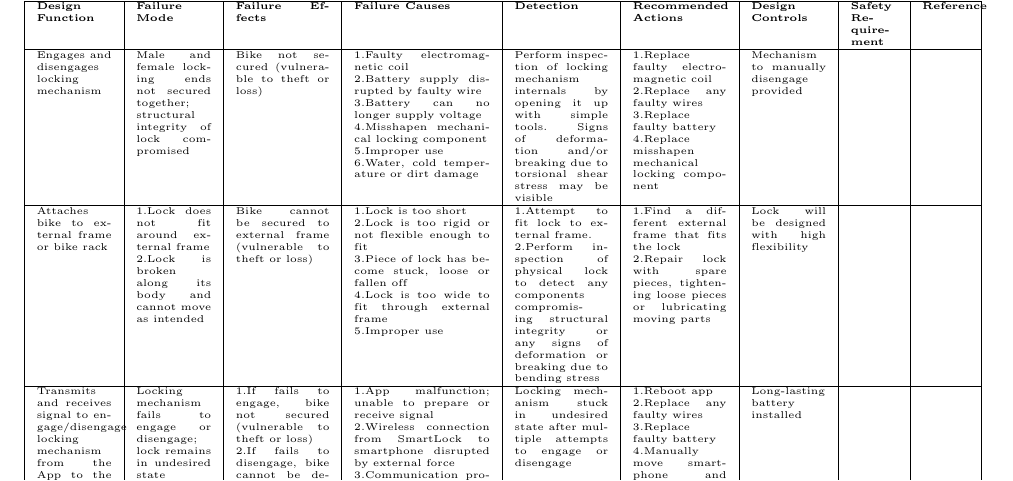
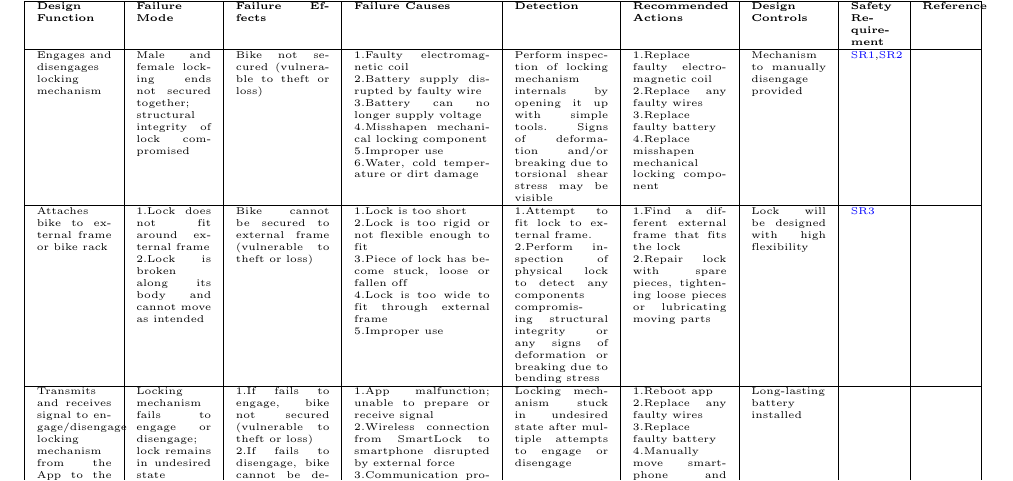
Before and after one commit to NevoAbigail/Capstone, a LaTeX document (docs/HazardAnalysis/HazardAnalysis.tex): part of page 5 of 6, cut so that both start at the same text. Compiled offline with pdfLaTeX.

Commit message:
Revisions to safety reqs

```diff
--- a/docs/HazardAnalysis/HazardAnalysis.tex
+++ b/docs/HazardAnalysis/HazardAnalysis.tex
@@ -81,9 +81,9 @@ Oct 14, 2022 & Abi & Added Critical Assumptions \& Safety Reqs\\
 \begin{tabular}{| p{0.08\textwidth} | p{0.08\textwidth}  | p{0.1\textwidth} | p{0.145\textwidth} | p{0.1\textwidth} | p{0.1\textwidth} | p{0.08\textwidth} | p{0.05\textwidth} | p{0.05\textwidth} |}
 \hline
 \textbf{Design Function} & \textbf{Failure Mode} & \textbf{Failure Effects} & \textbf{Failure Causes} & \textbf{Detection} & \textbf{Recommended Actions} & \textbf{Design Controls} & \textbf{Safety Requirement} & \textbf{Reference} \\ \hline
-Engages and disengages locking mechanism & Male and female locking ends not secured together; structural integrity of lock compromised & Bike not secured (vulnerable to theft or loss) & 1.Faulty electromagnetic coil \newline 2.Battery supply disrupted by faulty wire \newline 3.Battery can no longer supply voltage \newline 4.Misshapen mechanical locking component \newline 5.Improper use \newline 6.Water, cold temperature or dirt damage & Perform inspection of locking mechanism internals by opening it up with simple tools. Signs of deformation and/or breaking due to torsional shear stress may be visible & 1.Replace faulty electromagnetic coil \newline 2.Replace any faulty wires \newline 3.Replace faulty battery \newline 4.Replace misshapen mechanical locking component & Mechanism to manually disengage provided &  &  \\ \hline
+Engages and disengages locking mechanism & Male and female locking ends not secured together; structural integrity of lock compromised & Bike not secured (vulnerable to theft or loss) & 1.Faulty electromagnetic coil \newline 2.Battery supply disrupted by faulty wire \newline 3.Battery can no longer supply voltage \newline 4.Misshapen mechanical locking component \newline 5.Improper use \newline 6.Water, cold temperature or dirt damage & Perform inspection of locking mechanism internals by opening it up with simple tools. Signs of deformation and/or breaking due to torsional shear stress may be visible & 1.Replace faulty electromagnetic coil \newline 2.Replace any faulty wires \newline 3.Replace faulty battery \newline 4.Replace misshapen mechanical locking component & Mechanism to manually disengage provided & \hyperref[SR1]{SR1},\hyperref[SR2]{SR2} &  \\ \hline
 
-Attaches bike to external frame or bike rack & 1.Lock does not fit around external frame  \newline 2.Lock is broken along its body and cannot move as intended & Bike cannot be secured to external frame (vulnerable to theft or loss) & 1.Lock is too short \newline 2.Lock is too rigid or not flexible enough to fit \newline 3.Piece of lock has become stuck, loose or fallen off \newline 4.Lock is too wide to fit through external frame \newline 5.Improper use & 1.Attempt to fit lock to external frame.  \newline 2.Perform inspection of physical lock to detect any components compromising structural integrity or any signs of deformation or breaking due to bending stress & 1.Find a different external frame that fits the lock \newline 2.Repair lock with spare pieces, tightening loose pieces or lubricating moving parts & Lock will be designed with high flexibility &  &  \\ \hline
+Attaches bike to external frame or bike rack & 1.Lock does not fit around external frame  \newline 2.Lock is broken along its body and cannot move as intended & Bike cannot be secured to external frame (vulnerable to theft or loss) & 1.Lock is too short \newline 2.Lock is too rigid or not flexible enough to fit \newline 3.Piece of lock has become stuck, loose or fallen off \newline 4.Lock is too wide to fit through external frame \newline 5.Improper use & 1.Attempt to fit lock to external frame.  \newline 2.Perform inspection of physical lock to detect any components compromising structural integrity or any signs of deformation or breaking due to bending stress & 1.Find a different external frame that fits the lock \newline 2.Repair lock with spare pieces, tightening loose pieces or lubricating moving parts & Lock will be designed with high flexibility & \hyperref[SR3]{SR3}  &  \\ \hline
 
 Transmits and receives signal to engage/disengage locking mechanism from the App to the lock & Locking mechanism fails to engage or disengage; lock remains in undesired state & 1.If fails to engage, bike not secured (vulnerable to theft or loss) \newline 2.If fails to disengage, bike cannot be detached from external frame & 1.App malfunction; unable to prepare or receive signal \newline 2.Wireless connection from SmartLock to smartphone disrupted by external force \newline 3.Communication protocol error \newline 4.Battery supply disrupted by faulty wire \newline 5.Battery can no longer supply voltage to transmitting/receiving unit & Locking mechanism stuck in undesired state after multiple attempts to engage or disengage & 1.Reboot app  \newline 2.Replace any faulty wires \newline 3.Replace faulty battery \newline 4.Manually move smartphone and Smartlock such that they are in closer proximity to each other & Long-lasting battery installed &  &  \\ \hline
 
```
Also changed, not shown: docs/HazardAnalysis/HazardAnalysis.pdf, docs/HazardAnalysis/HazardAnalysis.tex (12 more changed lines).
